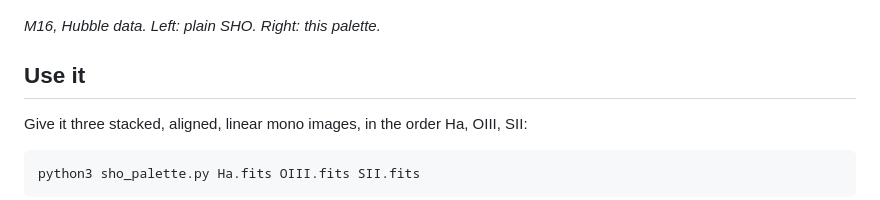
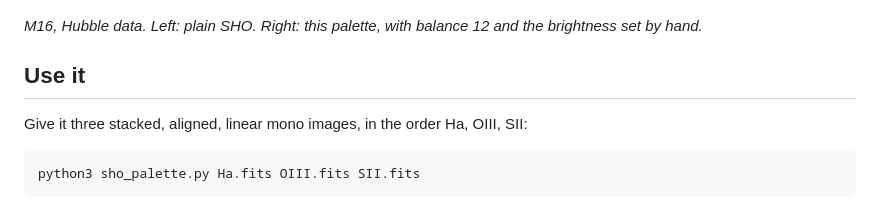
Before and after one commit to CharlesBaud/astro-sho-modified-palette, a Markdown page: README.md, the part around the change. Drawn GitHub-style.

Commit message:
M16 images from the stack with the dark lines repaired
Sample crop and README comparison remade. The comparison uses balance 12 and gain 4,
and its caption says so.

Co-Authored-By: Claude Opus 5.5 <noreply@anthropic.com>

```diff
--- a/README.md
+++ b/README.md
@@ -5,7 +5,7 @@ without star removal, green removal or hand tuning.
 
 ![M16: plain SHO on the left, this palette on the right](docs/m16-compare.jpg)
 
-*M16, Hubble data. Left: plain SHO. Right: this palette.*
+*M16, Hubble data. Left: plain SHO. Right: this palette, with balance 12 and the brightness set by hand.*
 
 ## Use it
 
```
Also changed, not shown: docs/m16-compare.jpg, 3 other files.
